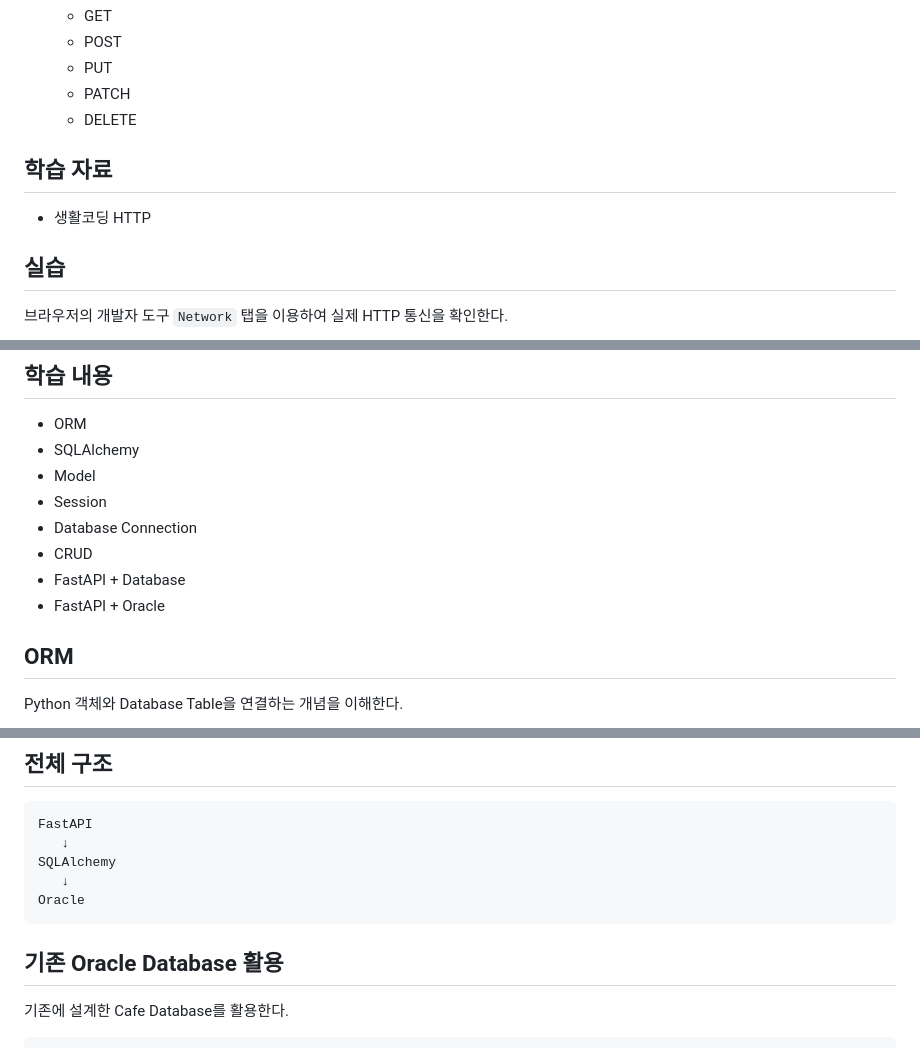
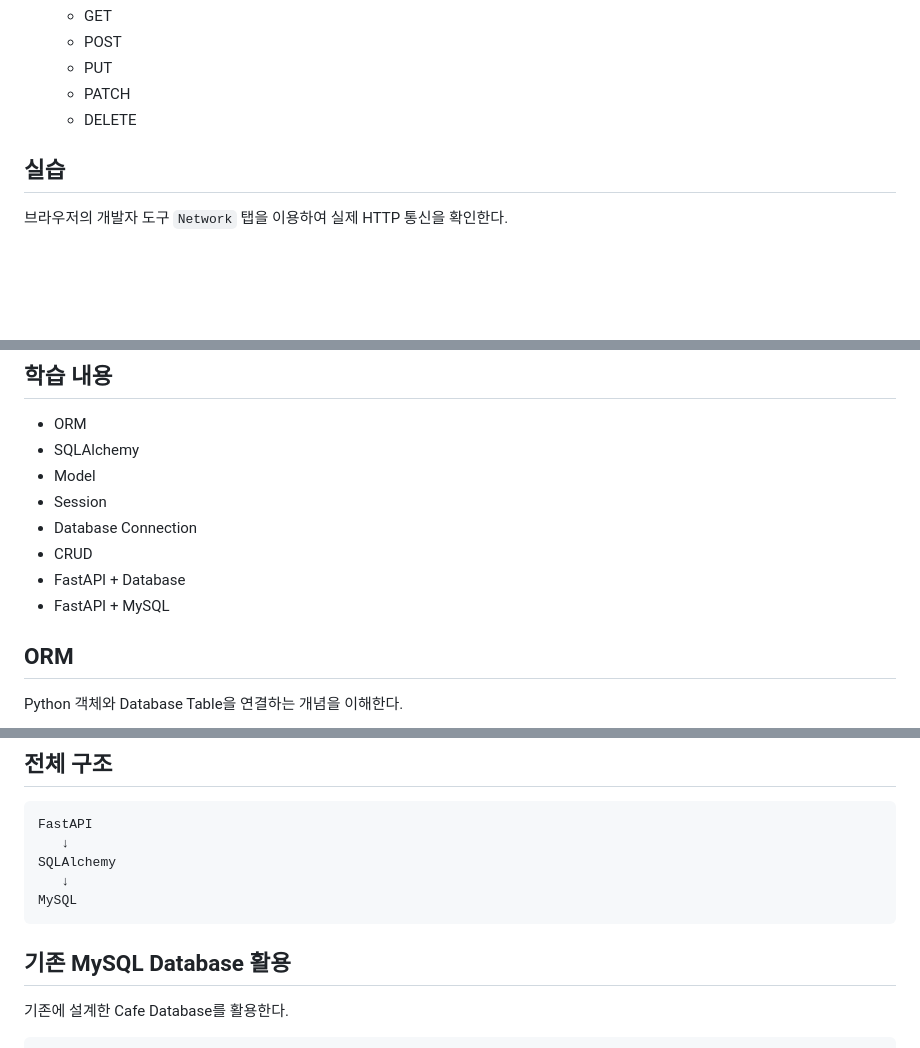
Before and after one commit to hanbin-Kang/FastAPI_Basic, a Markdown page: README.md, 3 parts joined by grey strips. GitHub-like rendering; blank space fills up the shorter version.

Commit message:
fix: README 내용수정

````diff
--- a/README.md
+++ b/README.md
@@ -24,9 +24,6 @@ HTTP의 기본 동작부터 시작하여 **API → JSON → FastAPI → CRUD →
   * PATCH
   * DELETE
 
-## 학습 자료
-
-* 생활코딩 HTTP
 
 ## 실습
 
@@ -319,7 +316,7 @@ FastAPI와 Database를 연결하여 실제 데이터를 저장하고 조회한
 * Database Connection
 * CRUD
 * FastAPI + Database
-* FastAPI + Oracle
+* FastAPI + MySQL
 
 ## ORM
 
@@ -340,10 +337,10 @@ FastAPI
    ↓
 SQLAlchemy
    ↓
-Oracle
+MySQL
 ```
 
-## 기존 Oracle Database 활용
+## 기존 MySQL Database 활용
 
 기존에 설계한 Cafe Database를 활용한다.
 
````
Also changed, not shown: other parts of README.md (+1 -1 lines).
